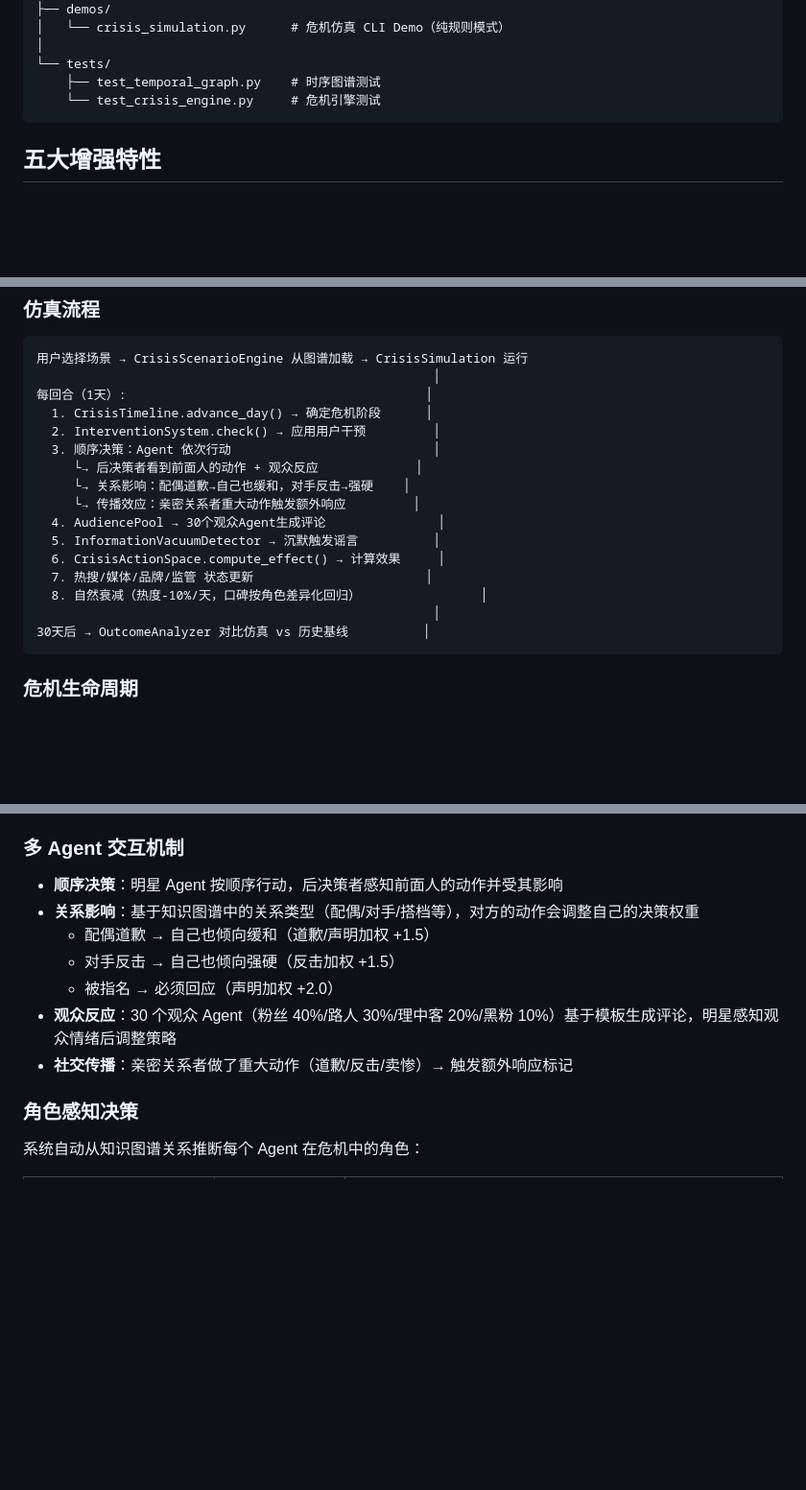
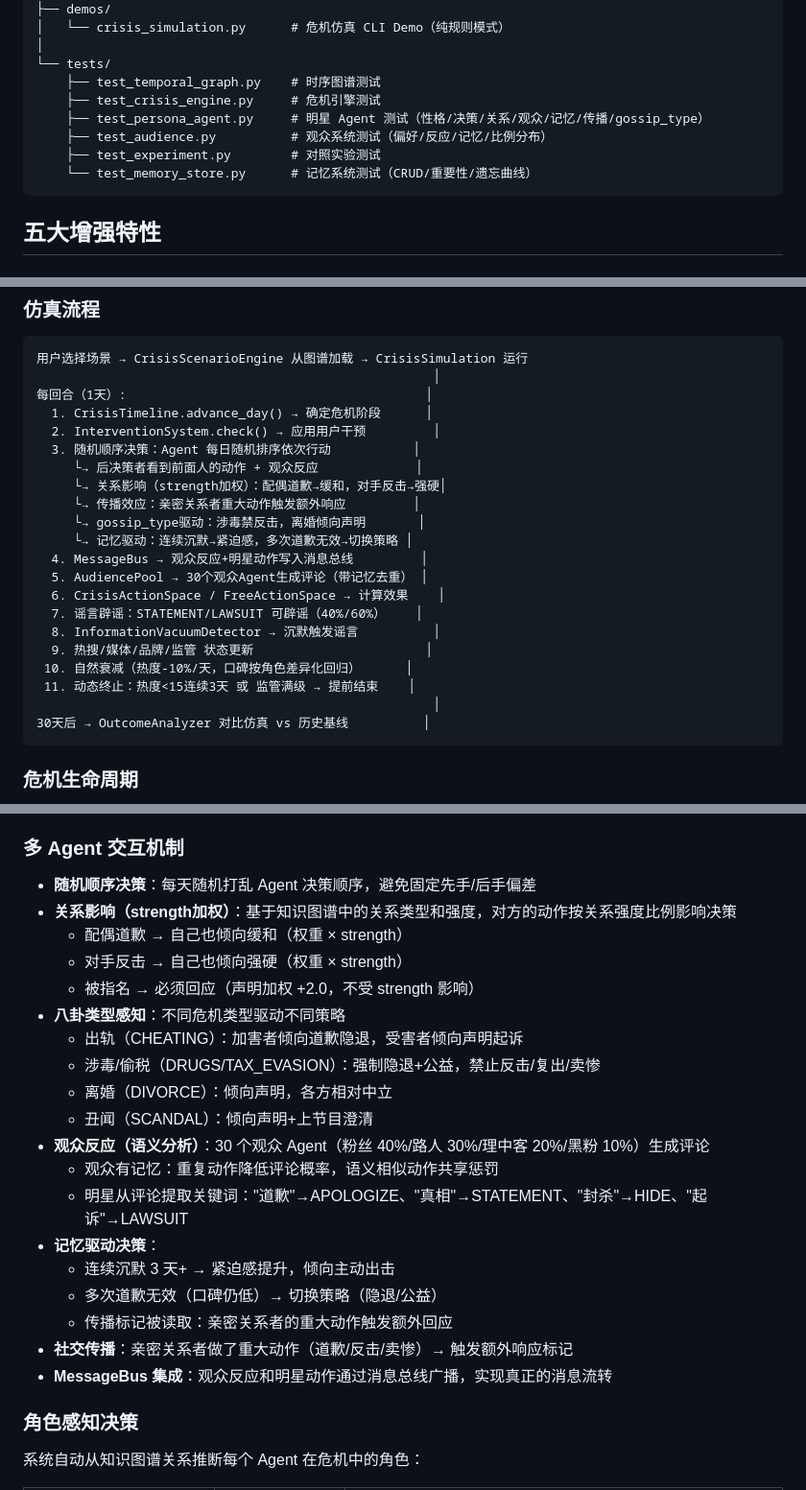
Before and after one commit to chenwei-zhang/DramaSwarm, a Markdown page: README.md, 3 parts joined by grey strips. Shown at 96% size. Rendered like a GitHub page; blank space fills up the shorter version.

````diff
--- a/README.md
+++ b/README.md
@@ -127,7 +133,11 @@ DramaSwarm/
 │
 └── tests/
     ├── test_temporal_graph.py    # 时序图谱测试
-    └── test_crisis_engine.py     # 危机引擎测试
+    ├── test_crisis_engine.py     # 危机引擎测试
+    ├── test_persona_agent.py     # 明星 Agent 测试（性格/决策/关系/观众/记忆/传播/gossip_type）
+    ├── test_audience.py          # 观众系统测试（偏好/反应/记忆/比例分布）
+    ├── test_experiment.py        # 对照实验测试
+    └── test_memory_store.py      # 记忆系统测试（CRUD/重要性/遗忘曲线）
 ```
 
 ## 五大增强特性
@@ -272,15 +283,20 @@ DramaSwarm/
 每回合（1天）:                                        │
   1. CrisisTimeline.advance_day() → 确定危机阶段      │
   2. InterventionSystem.check() → 应用用户干预         │
-  3. 顺序决策：Agent 依次行动                           │
+  3. 随机顺序决策：Agent 每日随机排序依次行动           │
      └→ 后决策者看到前面人的动作 + 观众反应             │
-     └→ 关系影响：配偶道歉→自己也缓和，对手反击→强硬    │
+     └→ 关系影响（strength加权）：配偶道歉→缓和，对手反击→强硬│
      └→ 传播效应：亲密关系者重大动作触发额外响应         │
-  4. AudiencePool → 30个观众Agent生成评论               │
-  5. InformationVacuumDetector → 沉默触发谣言          │
-  6. CrisisActionSpace.compute_effect() → 计算效果     │
-  7. 热搜/媒体/品牌/监管 状态更新                       │
-  8. 自然衰减（热度-10%/天，口碑按角色差异化回归）                │
+     └→ gossip_type驱动：涉毒禁反击，离婚倾向声明       │
+     └→ 记忆驱动：连续沉默→紧迫感，多次道歉无效→切换策略 │
+  4. MessageBus → 观众反应+明星动作写入消息总线         │
+  5. AudiencePool → 30个观众Agent生成评论（带记忆去重） │
+  6. CrisisActionSpace / FreeActionSpace → 计算效果    │
+  7. 谣言辟谣：STATEMENT/LAWSUIT 可辟谣（40%/60%）    │
+  8. InformationVacuumDetector → 沉默触发谣言          │
+  9. 热搜/媒体/品牌/监管 状态更新                       │
+ 10. 自然衰减（热度-10%/天，口碑按角色差异化回归）      │
+ 11. 动态终止：热度<15连续3天 或 监管满级 → 提前结束    │
                                                      │
 30天后 → OutcomeAnalyzer 对比仿真 vs 历史基线          │
 ```
@@ -302,13 +318,25 @@ DramaSwarm/
 
 ### 多 Agent 交互机制
 
-- **顺序决策**：明星 Agent 按顺序行动，后决策者感知前面人的动作并受其影响
-- **关系影响**：基于知识图谱中的关系类型（配偶/对手/搭档等），对方的动作会调整自己的决策权重
-  - 配偶道歉 → 自己也倾向缓和（道歉/声明加权 +1.5）
-  - 对手反击 → 自己也倾向强硬（反击加权 +1.5）
-  - 被指名 → 必须回应（声明加权 +2.0）
-- **观众反应**：30 个观众 Agent（粉丝 40%/路人 30%/理中客 20%/黑粉 10%）基于模板生成评论，明星感知观众情绪后调整策略
+- **随机顺序决策**：每天随机打乱 Agent 决策顺序，避免固定先手/后手偏差
+- **关系影响（strength加权）**：基于知识图谱中的关系类型和强度，对方的动作按关系强度比例影响决策
+  - 配偶道歉 → 自己也倾向缓和（权重 × strength）
+  - 对手反击 → 自己也倾向强硬（权重 × strength）
+  - 被指名 → 必须回应（声明加权 +2.0，不受 strength 影响）
+- **八卦类型感知**：不同危机类型驱动不同策略
+  - 出轨（CHEATING）：加害者倾向道歉隐退，受害者倾向声明起诉
+  - 涉毒/偷税（DRUGS/TAX_EVASION）：强制隐退+公益，禁止反击/复出/卖惨
+  - 离婚（DIVORCE）：倾向声明，各方相对中立
+  - 丑闻（SCANDAL）：倾向声明+上节目澄清
+- **观众反应（语义分析）**：30 个观众 Agent（粉丝 40%/路人 30%/理中客 20%/黑粉 10%）生成评论
+  - 观众有记忆：重复动作降低评论概率，语义相似动作共享惩罚
+  - 明星从评论提取关键词："道歉"→APOLOGIZE、"真相"→STATEMENT、"封杀"→HIDE、"起诉"→LAWSUIT
+- **记忆驱动决策**：
+  - 连续沉默 3 天+ → 紧迫感提升，倾向主动出击
+  - 多次道歉无效（口碑仍低）→ 切换策略（隐退/公益）
+  - 传播标记被读取：亲密关系者的重大动作触发额外回应
 - **社交传播**：亲密关系者做了重大动作（道歉/反击/卖惨）→ 触发额外响应标记
+- **MessageBus 集成**：观众反应和明星动作通过消息总线广播，实现真正的消息流转
 
 ### 角色感知决策
 
````
Also changed, not shown: other parts of README.md (+11 -4 lines), CLAUDE.md (+38 -27 lines).
